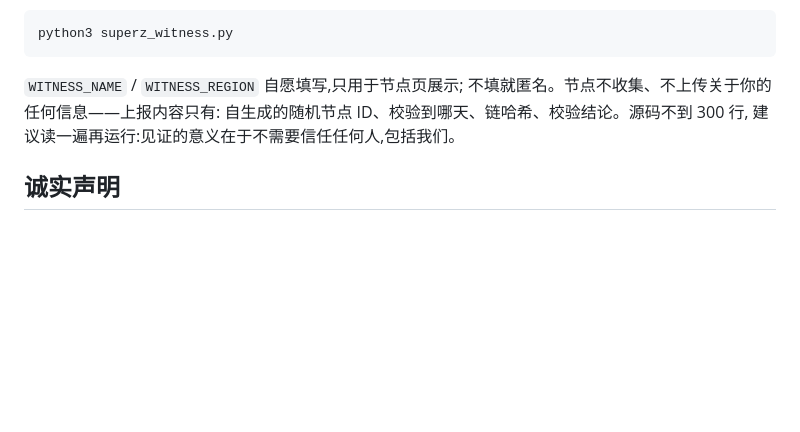
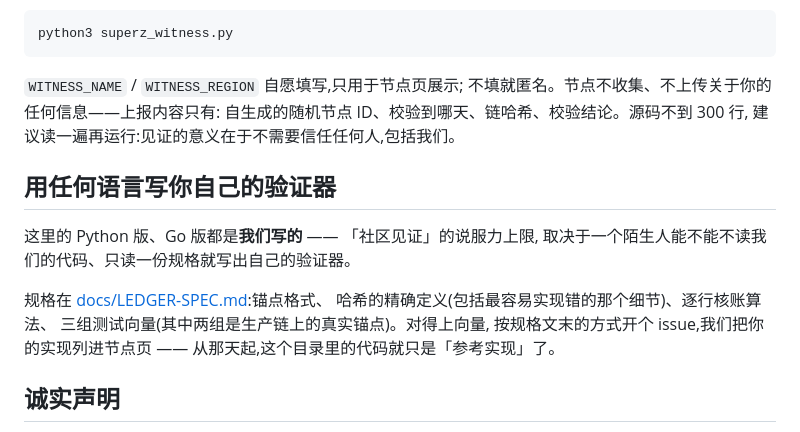
Before and after one commit to hanpaopao66/chaojizan, a Markdown page: witness/README.md, the part around the change. GitHub-like rendering; blank space fills up the shorter version.

```diff
--- a/witness/README.md
+++ b/witness/README.md
@@ -54,6 +54,17 @@ python3 superz_witness.py
 自生成的随机节点 ID、校验到哪天、链哈希、校验结论。源码不到 300 行,
 建议读一遍再运行:见证的意义在于不需要信任任何人,包括我们。
 
+## 用任何语言写你自己的验证器
+
+这里的 Python 版、Go 版都是**我们写的** —— 「社区见证」的说服力上限,
+取决于一个陌生人能不能不读我们的代码、只读一份规格就写出自己的验证器。
+
+规格在 [docs/LEDGER-SPEC.md](../docs/LEDGER-SPEC.md):锚点格式、
+哈希的精确定义(包括最容易实现错的那个细节)、逐行核账算法、
+三组测试向量(其中两组是生产链上的真实锚点)。对得上向量,
+按规格文末的方式开个 issue,我们把你的实现列进节点页 ——
+从那天起,这个目录里的代码就只是「参考实现」了。
+
 ## 诚实声明
 
 - 见证节点**不参与业务运行**。订单、支付、个人数据在平台法人主体的
```
Also changed, not shown: docs/LEDGER-SPEC.md (added, +370 -0 lines).
